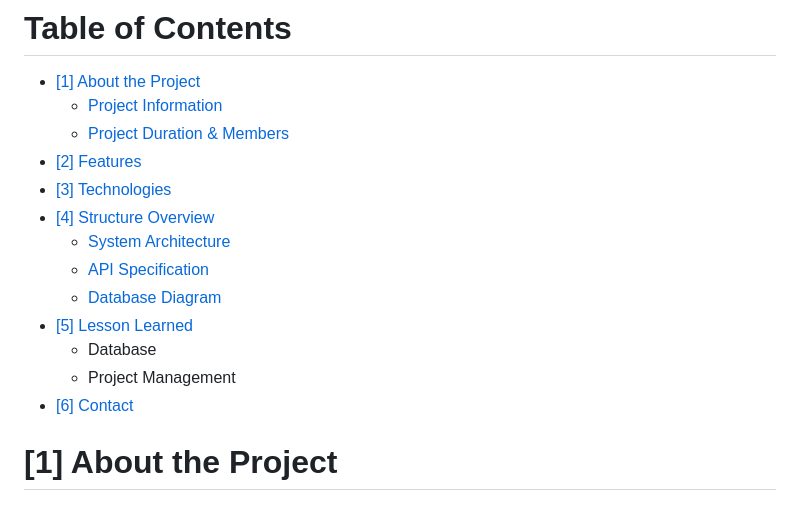
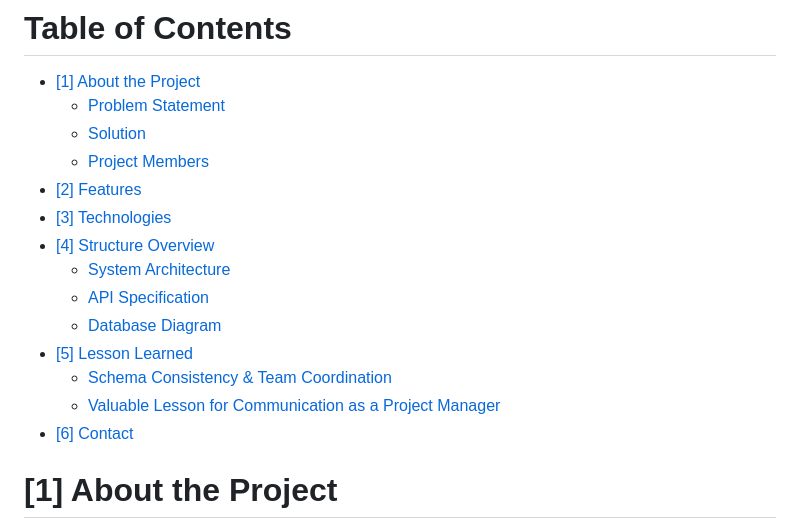
Before and after one commit to NiceKim/Encore-Wat-Streams, a Markdown page: README.md, the part around the change printed below. GitHub-like rendering.

```diff
--- a/README.md
+++ b/README.md
@@ -13,8 +13,9 @@
 <!--Table of Contents-->
 # Table of Contents
 - [[1] About the Project](#1-about-the-project)
-  - [Project Information](#project-information)
-  - [Project Duration & Members](#project-duration--members)
+  - [Problem Statement](#-problem-statement)
+  - [Solution](#-solution)
+  - [Project Members](#project-members)
 - [[2] Features](#2-features)
 - [[3] Technologies](#3-technologies)
 - [[4] Structure Overview](#4-structure-overview)
@@ -22,10 +23,9 @@
   - [API Specification](#api-specification)
   - [Database Diagram](#database-diagram)
 - [[5] Lesson Learned](#5-lesson-learned)
-  - Database
-  - Project Management
+  - [Schema Consistency & Team Coordination](#-schema-consistency--team-coordination)
+  - [Valuable Lesson for Communication as a Project Manager](#-valuable-lesson-for-communication-as-a-project-manager)
 - [[6] Contact](#5-contact)
-
 
 # [1] About the Project
 *A real-time streaming platform that brings the live Cambodian theatre experience to audiences anywhere in the world*
```
Also changed, not shown: other parts of README.md (+1 -1 lines).
